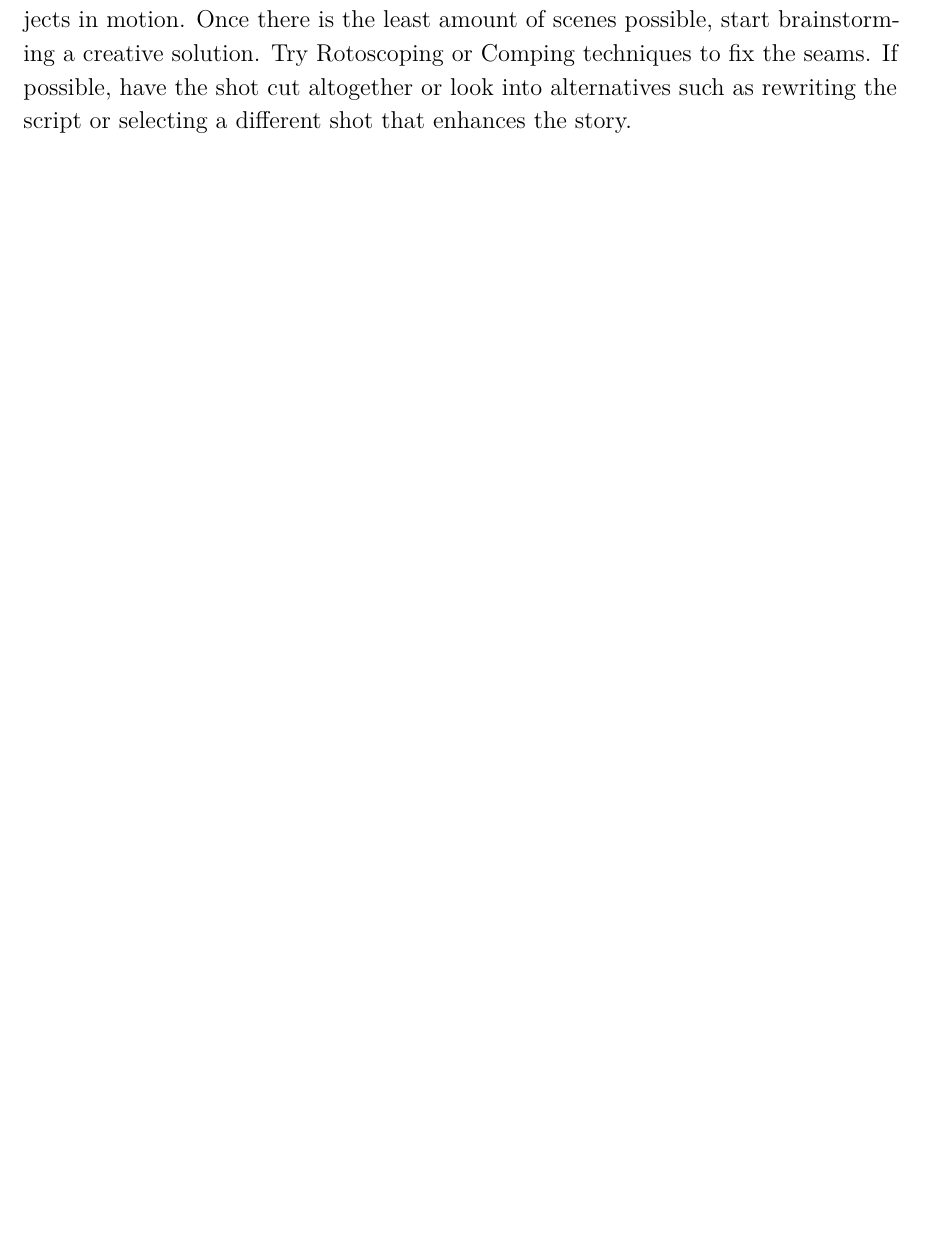
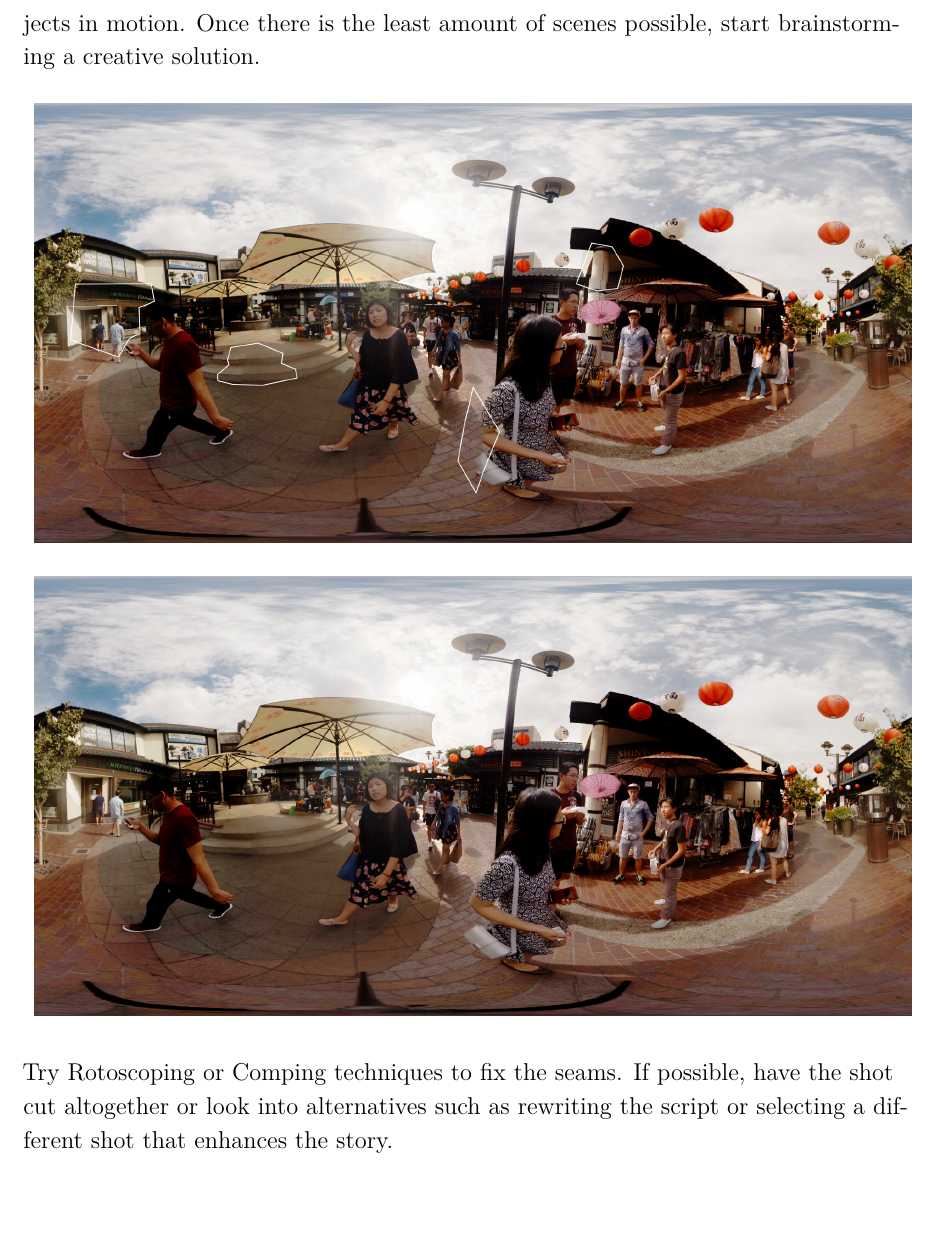
Before and after one commit to making360/making360, a LaTeX thesis (latex/making360.tex, which reads latex/chapters/problems-of-stitching/one-seam-leads-to-another.tex): part of page 83 of 122 before the commit and part of page 84 of 123 after it, cut so that both start at the same text, the shorter picture padded with empty space. Compiled offline with XeLaTeX; a LaTeX package or settings file that is missing is left out.

Commit message:
img chap38

```diff
--- a/latex/chapters/problems-of-stitching/one-seam-leads-to-another.tex
+++ b/latex/chapters/problems-of-stitching/one-seam-leads-to-another.tex
@@ -30,7 +38,14 @@ Most seams are difficult to fix when there are subjects or moving objects in the
 
 If you have unfixable seams, you may have to reshoot some scenes. If there is no time or budget for a reshoot, then unfortunately the scene will have to be cut. If you have the budget for post, the shots can potentially be saved by applying some post production magic.
 
-If you are in an uncontrolled environment such as a live event, there may be 20-30 people walking in and out of seams. Stitch the static background first for these shots with multiple subjects in multiple seams. Then optimize the stitch on the main subjects in motion. Once there is the least amount of scenes possible, start brainstorming a creative solution. Try Rotoscoping or Comping techniques to fix the seams. If possible, have the shot cut altogether or look into alternatives such as rewriting the script or selecting a different shot that enhances the story.
+If you are in an uncontrolled environment such as a live event, there may be 20-30 people walking in and out of seams. Stitch the static background first for these shots with multiple subjects in multiple seams. Then optimize the stitch on the main subjects in motion. Once there is the least amount of scenes possible, start brainstorming a creative solution.
+
+
+\imgA{1.5}{38/before}
+
+\imgA{1.5}{38/after}
+
+Try Rotoscoping or Comping techniques to fix the seams. If possible, have the shot cut altogether or look into alternatives such as rewriting the script or selecting a different shot that enhances the story.
 
 \clearpage
 \end{fullwidth}
```
Also changed, not shown: latex/img/38/4seams.png (added), latex/img/38/after.png (added), latex/img/38/before.png (added), latex/img/38/oneseam.png (added), latex/img/38/range.png (added), latex/chapters/problems-of-stitching/one-seam-leads-to-another.tex (8 more changed lines), 2 other files.
